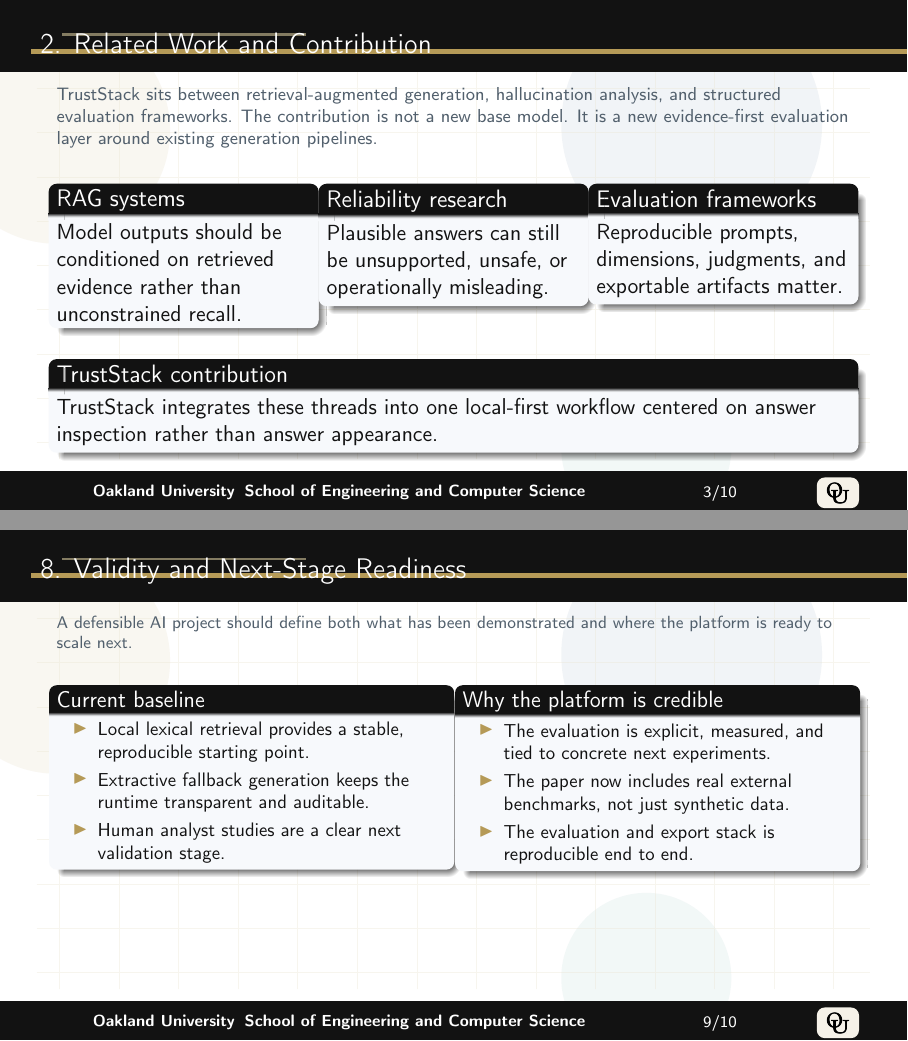
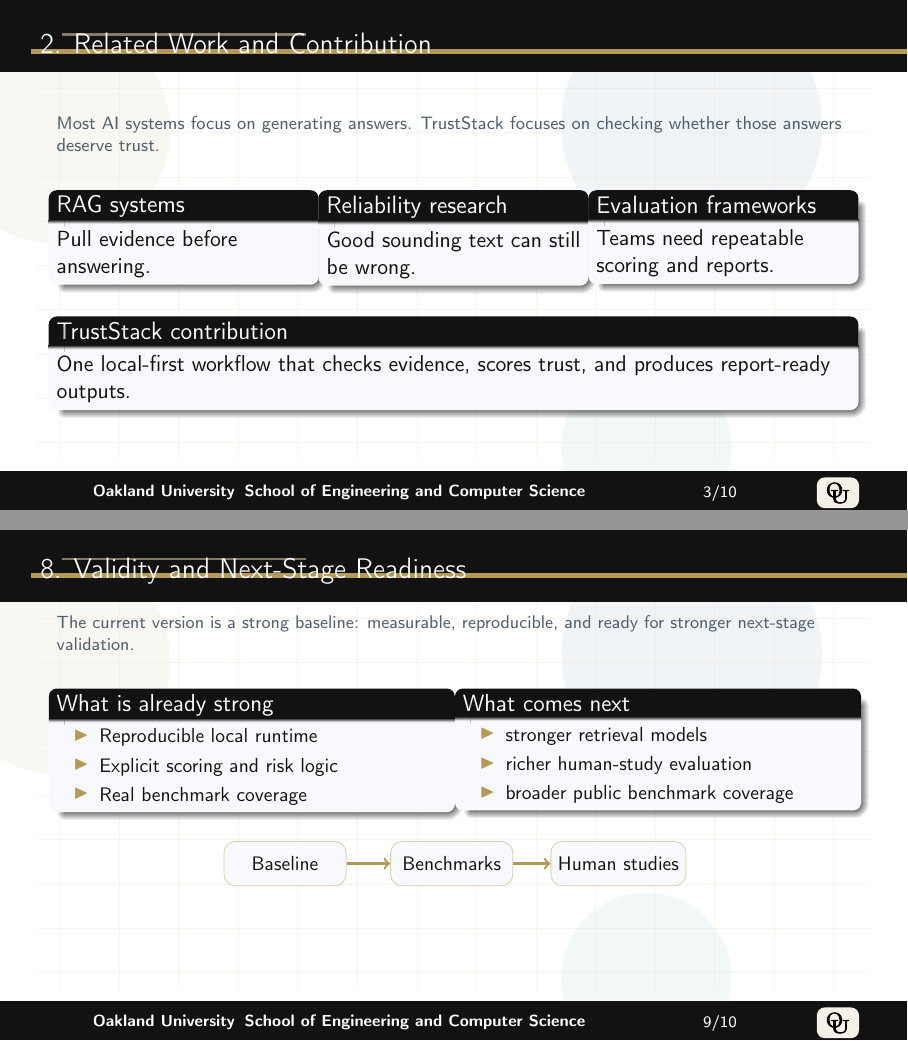
Before and after one commit to Stonewalker20/TrustStack, LaTeX slides (docs/slides/truststack_backup_deck.tex): pages 3 and 9 of 10, joined at a grey line. Compiled offline with pdfLaTeX.

Commit message:
Simplify backup deck slides

```diff
--- a/docs/slides/truststack_backup_deck.tex
+++ b/docs/slides/truststack_backup_deck.tex
@@ -157,46 +157,46 @@
 \end{frame}
 
 \begin{frame}{2. Related Work and Contribution}
-  \slidelead{TrustStack sits between retrieval-augmented generation, hallucination analysis, and structured evaluation frameworks. The contribution is not a new base model. It is a new evidence-first evaluation layer around existing generation pipelines.}
+  \slidelead{Most AI systems focus on generating answers. TrustStack focuses on checking whether those answers deserve trust.}
   \begin{columns}[T,totalwidth=\textwidth]
     \column{0.32\textwidth}
     \begin{block}{RAG systems}
-      Model outputs should be conditioned on retrieved evidence rather than unconstrained recall.
+      Pull evidence before answering.
     \end{block}
     \column{0.32\textwidth}
     \begin{block}{Reliability research}
-      Plausible answers can still be unsupported, unsafe, or operationally misleading.
+      Good sounding text can still be wrong.
     \end{block}
     \column{0.32\textwidth}
     \begin{block}{Evaluation frameworks}
-      Reproducible prompts, dimensions, judgments, and exportable artifacts matter.
+      Teams need repeatable scoring and reports.
     \end{block}
   \end{columns}
   \vspace{0.6em}
   \begin{block}{TrustStack contribution}
-      TrustStack integrates these threads into one local-first workflow centered on answer inspection rather than answer appearance.
+      One local-first workflow that checks evidence, scores trust, and produces report-ready outputs.
   \end{block}
 \end{frame}
 
 \begin{frame}{3. Data}
-  \slidelead{The evaluation uses two data families: live evidence uploaded by the user and benchmark-oriented corpora used to stress the system under reproducible conditions.}
+  \slidelead{TrustStack evaluates AI with both real user evidence and benchmark data.}
   \begin{columns}[T,totalwidth=\textwidth]
     \column{0.48\textwidth}
     \begin{block}{Live evidence path}
       \small
       \begin{itemize}
         \item PDF, DOCX, TXT, and Markdown uploads
-        \item Parsed, chunked, indexed, and stored in MongoDB
-        \item Used for real-time evidence-grounded question answering
+        \item Split into chunks and stored in MongoDB
+        \item Used for grounded question answering
       \end{itemize}
     \end{block}
     \column{0.48\textwidth}
     \begin{block}{Benchmark path}
       \small
       \begin{itemize}
-        \item Seven synthetic stress-test packets
-        \item Checked-in public benchmark subsets: SciFact and HotpotQA
-        \item Same evaluation protocol applied across both paths
+        \item Seven synthetic stress tests
+        \item Public slices from SciFact and HotpotQA
+        \item Same scoring logic across all cases
       \end{itemize}
     \end{block}
   \end{columns}
@@ -300,34 +312,44 @@
   \end{columns}
 \end{frame}
 
-\begin{frame}[shrink=6]{8. Validity and Next-Stage Readiness}
-  \slidelead{A defensible AI project should define both what has been demonstrated and where the platform is ready to scale next.}
+\begin{frame}[shrink=2]{8. Validity and Next-Stage Readiness}
+  \slidelead{The current version is a strong baseline: measurable, reproducible, and ready for stronger next-stage validation.}
   \begin{columns}[T,totalwidth=\textwidth]
     \column{0.49\textwidth}
-    \begin{block}{Current baseline}
+    \begin{block}{What is already strong}
       \small
       \begin{itemize}
-        \item Local lexical retrieval provides a stable, reproducible starting point.
-        \item Extractive fallback generation keeps the runtime transparent and auditable.
-        \item Human analyst studies are a clear next validation stage.
+        \item Reproducible local runtime
+        \item Explicit scoring and risk logic
+        \item Real benchmark coverage
       \end{itemize}
     \end{block}
     \column{0.49\textwidth}
-    \begin{block}{Why the platform is credible}
+    \begin{block}{What comes next}
       \small
       \begin{itemize}
-        \item The evaluation is explicit, measured, and tied to concrete next experiments.
-        \item The paper now includes real external benchmarks, not just synthetic data.
-        \item The evaluation and export stack is reproducible end to end.
+        \item stronger retrieval models
+        \item richer human-study evaluation
+        \item broader public benchmark coverage
       \end{itemize}
     \end{block}
   \end{columns}
+\vspace{0.35em}
+\begin{center}
+\begin{tikzpicture}[x=1cm,y=1cm]
+  \node[draw=ouline, fill=tssoft, rounded corners=6pt, minimum width=2.2cm, minimum height=0.8cm] (a) at (0,0) {\small Baseline};
+  \node[draw=ouline, fill=tssoft, rounded corners=6pt, minimum width=2.2cm, minimum height=0.8cm] (b) at (3.0,0) {\small Benchmarks};
+  \node[draw=ouline, fill=tssoft, rounded corners=6pt, minimum width=2.2cm, minimum height=0.8cm] (c) at (6.0,0) {\small Human studies};
+  \draw[ougold, line width=1.2pt, ->] (a) -- (b);
+  \draw[ougold, line width=1.2pt, ->] (b) -- (c);
+\end{tikzpicture}
+\end{center}
 \end{frame}
 
-\begin{frame}[shrink=4]{9. Conclusion}
-  \slidelead{TrustStack contributes a reusable workflow for grounded evaluation, benchmarking, and reporting.}
+\begin{frame}{9. Conclusion}
+  \slidelead{TrustStack makes AI trust easier to inspect, measure, and report.}
   \begin{block}{Main contribution}
-    TrustStack is valuable not because it makes AI look more persuasive, but because it makes trust inspectable. It connects live evidence review, a formal evaluation standard, synthetic benchmarking, public-benchmark evaluation, and exportable IEEE-ready artifacts into one coherent system.
+    It connects live evidence review, formal scoring, benchmark evaluation, and report-ready artifacts into one coherent workflow.
   \end{block}
   \vspace{0.6em}
   \begin{columns}[T,totalwidth=\textwidth]
```
Also changed, not shown: docs/slides/truststack_backup_deck.pdf, docs/slides/truststack_backup_deck.tex (62 more changed lines).
